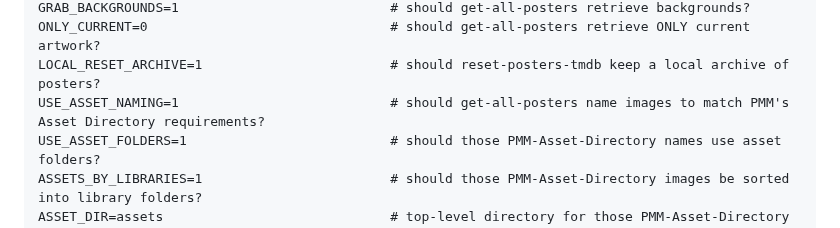
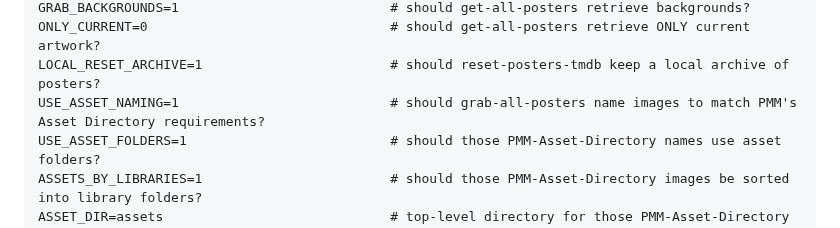
Before and after one commit to chazlarson/Media-Scripts, a Markdown page: Plex/README.md, the part around the change. Drawn GitHub-style.

```diff
--- a/Plex/README.md
+++ b/Plex/README.md
@@ -52,7 +52,7 @@ GRAB_EPISODES=1                              # should get-all-posters retrieve e
 GRAB_BACKGROUNDS=1                           # should get-all-posters retrieve backgrounds?
 ONLY_CURRENT=0                               # should get-all-posters retrieve ONLY current artwork?
 LOCAL_RESET_ARCHIVE=1                        # should reset-posters-tmdb keep a local archive of posters?
-USE_ASSET_NAMING=1                           # should get-all-posters name images to match PMM's Asset Directory requirements?
+USE_ASSET_NAMING=1                           # should grab-all-posters name images to match PMM's Asset Directory requirements?
 USE_ASSET_FOLDERS=1                          # should those PMM-Asset-Directory names use asset folders?
 ASSETS_BY_LIBRARIES=1                        # should those PMM-Asset-Directory images be sorted into library folders?
 ASSET_DIR=assets                             # top-level directory for those PMM-Asset-Directory images
```
